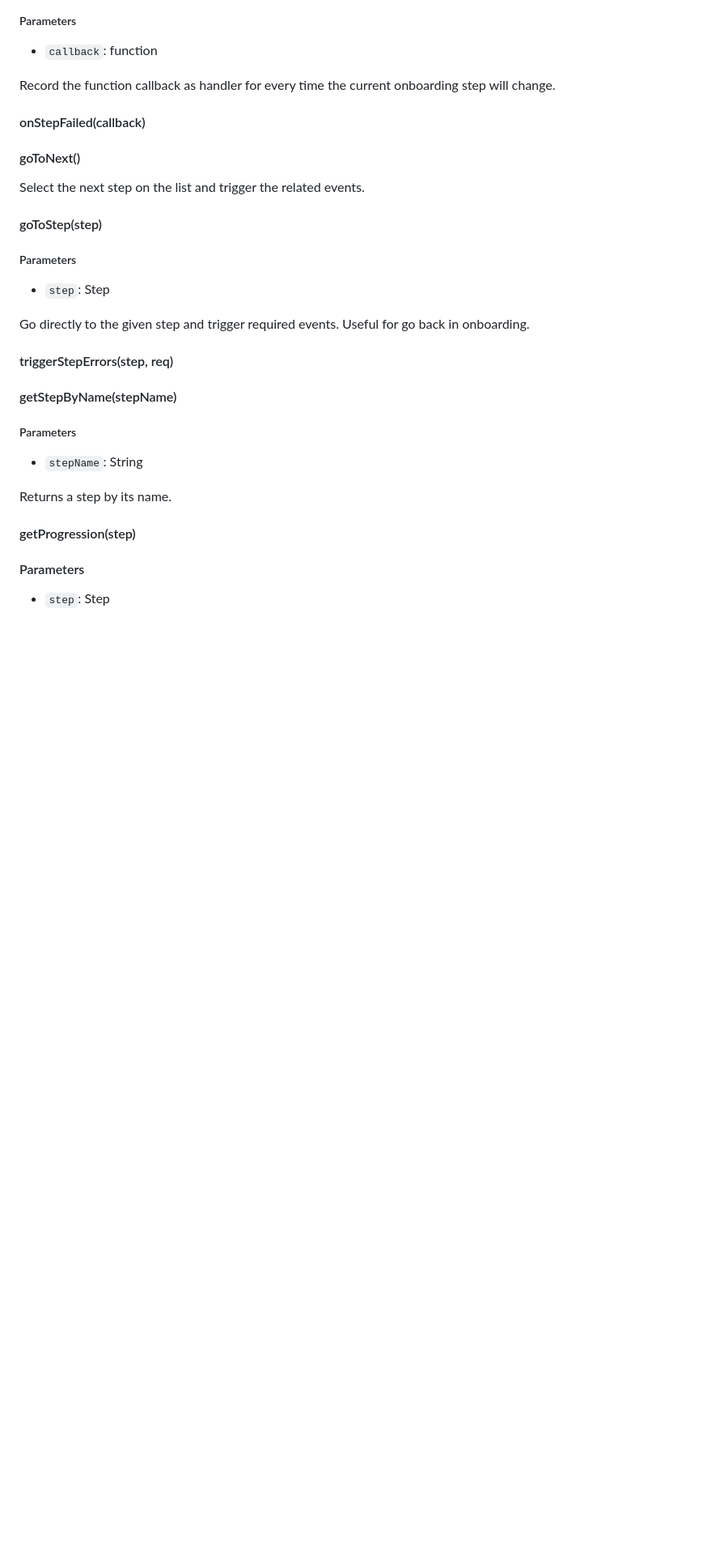
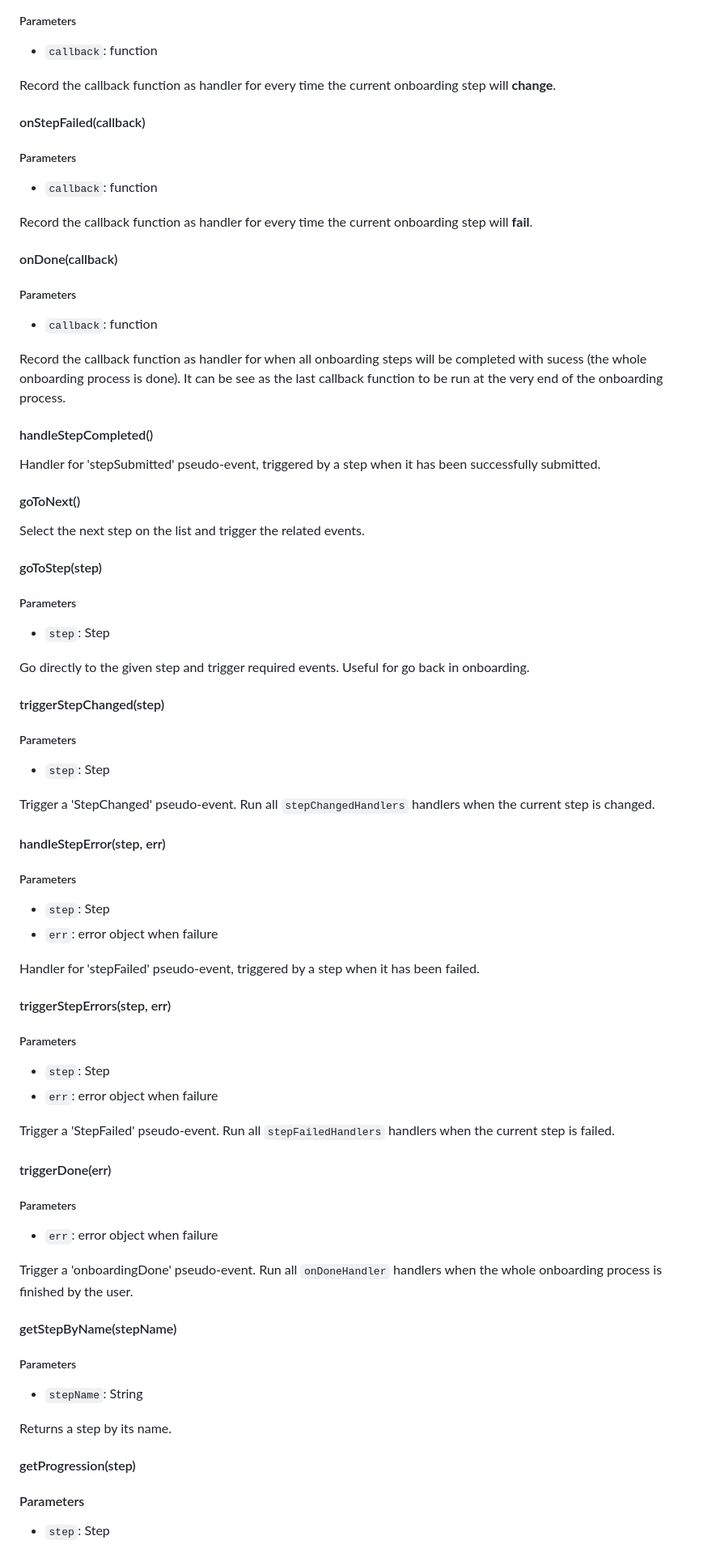
Before and after one commit to cozy/cozy-proxy, a Markdown page: docs/client/onboarding.md, the part around the change printed below. Shown: that part at 81% size. Drawn GitHub-style; blank space fills up the shorter version.

```diff
--- a/docs/client/onboarding.md
+++ b/docs/client/onboarding.md
@@ -48,9 +50,22 @@ The steps list should look like :
 ##### Parameters
 * `callback`: function
 
-Record the function callback as handler for every time the current onboarding step will change.
+Record the callback function as handler for every time the current onboarding step will __change__.
 
 #### onStepFailed(callback)
+##### Parameters
+* `callback`: function
+
+Record the callback function as handler for every time the current onboarding step will __fail__.
+
+#### onDone(callback)
+##### Parameters
+* `callback`: function
+
+Record the callback function as handler for when all onboarding steps will be completed with sucess (the whole onboarding process is done). It can be see as the last callback function to be run at the very end of the onboarding process.
+
+#### handleStepCompleted()
+Handler for 'stepSubmitted' pseudo-event, triggered by a step when it has been successfully submitted.
 
 #### goToNext()
 Select the next step on the list and trigger the related events.
@@ -61,9 +76,31 @@ Select the next step on the list and trigger the related events.
 
 Go directly to the given step and trigger required events. Useful for go back in onboarding.
 
+#### triggerStepChanged(step)
+##### Parameters
+* `step`: Step
 
-#### triggerStepErrors(step, req)
+Trigger a 'StepChanged' pseudo-event. Run all `stepChangedHandlers` handlers when the current step is changed.
 
+#### handleStepError(step, err)
+##### Parameters
+* `step`: Step
+* `err`: error object when failure
+
+Handler for 'stepFailed' pseudo-event, triggered by a step when it has been failed.
+
+#### triggerStepErrors(step, err)
+##### Parameters
+* `step`: Step
+* `err`: error object when failure
+
+Trigger a 'StepFailed' pseudo-event. Run all `stepFailedHandlers` handlers when the current step is failed.
+
+#### triggerDone(err)
+##### Parameters
+* `err`: error object when failure
+
+Trigger a 'onboardingDone' pseudo-event. Run all `onDoneHandler` handlers when the whole onboarding process is finished by the user.
 
 #### getStepByName(stepName)
 ##### Parameters
```
Also changed, not shown: other parts of docs/client/onboarding.md (+73 -40 lines), docs/client/assets/onboarding-modelisation.jpg (deleted), docs/client/diagrams/onboarding.png (renamed from docs/client/diagrams/oboarding.png), 2 other files.
